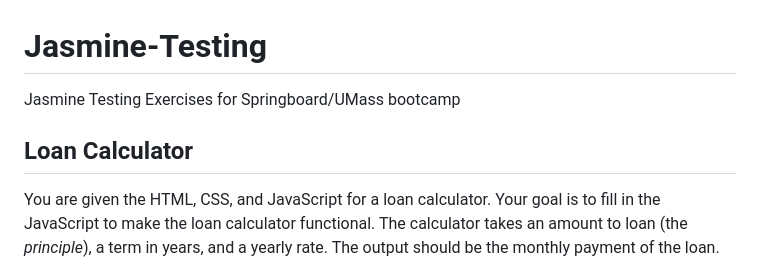
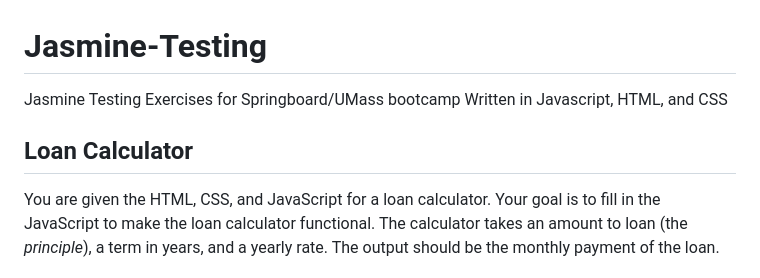
Before and after one commit to Felix404-student/Jasmine-Testing, a Markdown page: README.md, the part around one of its changes. Rendered like a GitHub page.

```diff
--- a/README.md
+++ b/README.md
@@ -1,9 +1,10 @@
 # Jasmine-Testing
 Jasmine Testing Exercises for Springboard/UMass bootcamp
+Written in Javascript, HTML, and CSS
 
 <h2>Loan Calculator</h2>
 <p>You are given the HTML, CSS, and JavaScript for a loan calculator. Your goal
 is to fill in the JavaScript to make the loan calculator functional.  The
 calculator takes an amount to loan (the <em>principle</em>), a term in years, and a yearly rate.
-The output should be the monthly payment of the loan.</p>
+The output should be the monthly payment of the loan.</p
 <p>To calculate the monthly payment, use the following formula:</p>
```
Also changed, not shown: other parts of README.md (+1 -1 lines).
